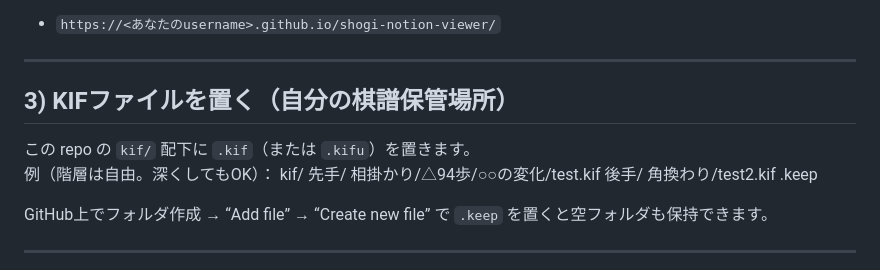
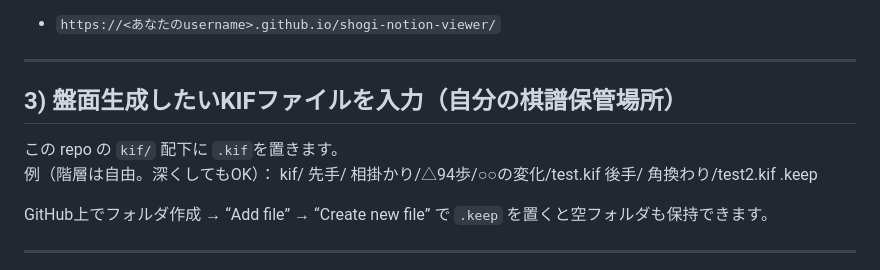
Before and after one commit to Qupffer/shogi-notion-viewer, a Markdown page: README.md, the part around the change. Drawn GitHub-style.

```diff
--- a/README.md
+++ b/README.md
@@ -34,8 +34,8 @@ GeneratorでKIFを選ぶ → Embed URL をコピー → Notionに貼る、だけ
 
 ---
 
-## 3) KIFファイルを置く（自分の棋譜保管場所）
-この repo の `kif/` 配下に `.kif`（または `.kifu`）を置きます。
+## 3) 盤面生成したいKIFファイルを入力（自分の棋譜保管場所）
+この repo の `kif/` 配下に `.kif`を置きます。
 例（階層は自由。深くしてもOK）：
 kif/
 先手/
```
